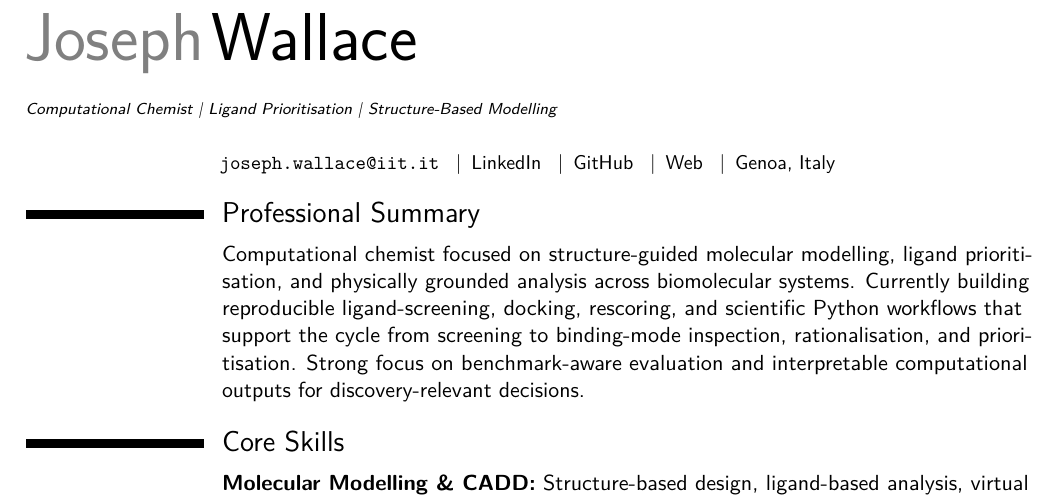
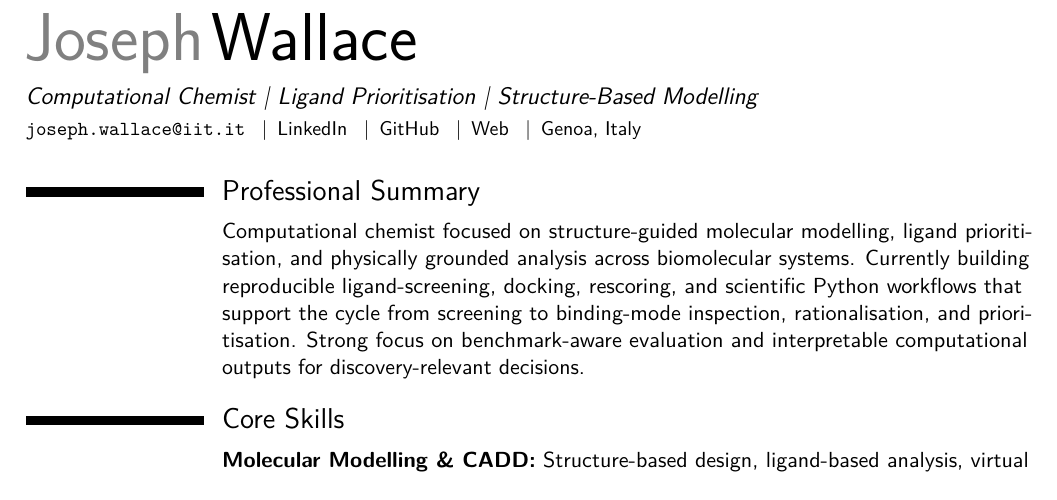
Before and after one commit to joewa6/joewa6.github.io, a LaTeX CV (assets/CV/cv_joseph_wallace.tex): part of page 1 of 2, cut so that both start at the same text. Compiled offline with pdfLaTeX.

Commit message:
Update CV and preserve current public site state

```diff
--- a/assets/CV/cv_joseph_wallace.tex
+++ b/assets/CV/cv_joseph_wallace.tex
@@ -39,10 +39,13 @@
 }
 
 \name{Joseph}{Wallace}
-\title{\texorpdfstring{\scriptsize Computational Chemist \textbar{} Ligand Prioritisation \textbar{} Structure-Based Modelling}{Computational Chemist | Ligand Prioritisation | Structure-Based Modelling}}
+\title{}
 
-\newcommand{\contactline}{%
-  \begin{center}
+\newcommand{\headerdetails}{%
+  \vspace{-2.0em}%
+  \noindent
+  \begin{minipage}{\textwidth}
+    {\large\itshape Computational Chemist \textbar{} Ligand Prioritisation \textbar{} Structure-Based Modelling}\\[0.35em]
     \small
     \href{mailto:joseph.wallace@iit.it}{\nolinkurl{joseph.wallace@iit.it}}
     \enspace\textbar\enspace
@@ -53,8 +56,8 @@
     \href{https://joewa6.github.io/}{Web}
     \enspace\textbar\enspace
     Genoa, Italy
-  \end{center}
-  \vspace{-1.0em}
+  \end{minipage}
+  \par\vspace{0.6em}
 }
 
 \newenvironment{cvbullets}{%
@@ -77,8 +80,7 @@
 % =============================================================
 
 \makecvtitle
-\vspace{-2.2em}
-\contactline
+\headerdetails
 \RaggedRight
 
 % =============================================================
```
Also changed, not shown: assets/CV/cv_joseph_wallace.pdf, 1 other file.
